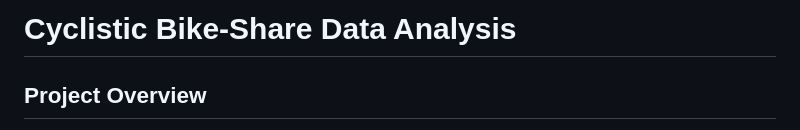
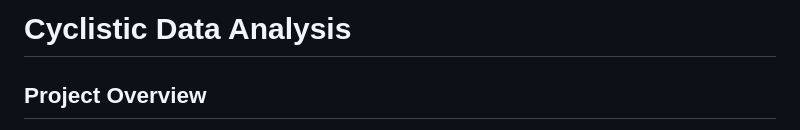
Before and after one commit to gcebolla/Cyclistic, a Markdown page: README.md, the part around the change. Drawn GitHub-style.

```diff
--- a/README.md
+++ b/README.md
@@ -1,4 +1,4 @@
-# Cyclistic Bike-Share Data Analysis
+# Cyclistic Data Analysis
 
 ## Project Overview
 This repository contains a **data analysis case study** on the **Cyclistic** bike-share program, focusing on **customer usage patterns** and providing recommendations to convert **casual riders to member riders**. The analysis uses **SQL** for data cleaning, aggregation, and exploration, and **R** for analysis, visualization, and generating insights.
```
